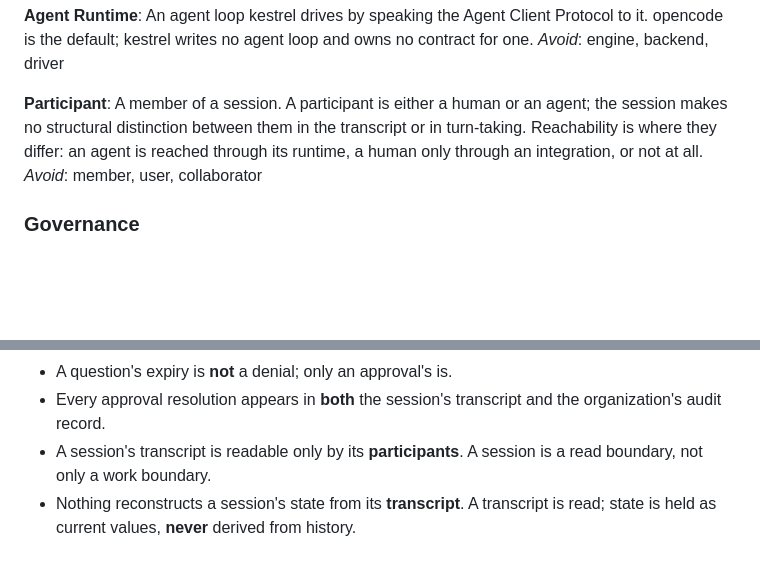
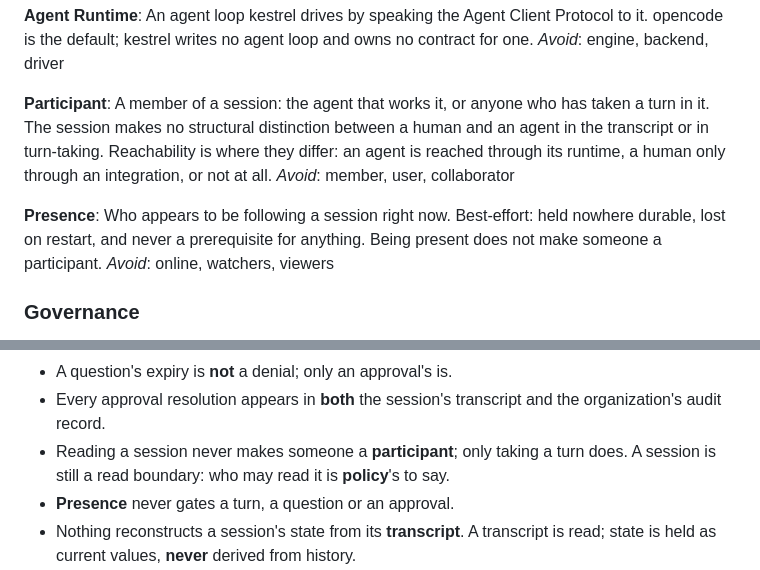
Before and after one commit to jtmthf/kestrel, a Markdown page: CONTEXT.md, 2 parts joined by grey strips. Rendered like a GitHub page; blank space fills up the shorter version.

Commit message:
Define Presence and who a Participant is before operator identity (#300)
Co-Authored-By: Claude Opus 5.5 <noreply@anthropic.com>

```diff
--- a/CONTEXT.md
+++ b/CONTEXT.md
@@ -210,10 +210,16 @@ kestrel writes no agent loop and owns no contract for one.
 _Avoid_: engine, backend, driver
 
 **Participant**:
-A member of a session. A participant is either a human or an agent; the session makes no structural
-distinction between them in the transcript or in turn-taking. Reachability is where they differ: an
-agent is reached through its runtime, a human only through an integration, or not at all.
+A member of a session: the agent that works it, or anyone who has taken a turn in it. The session
+makes no structural distinction between a human and an agent in the transcript or in turn-taking.
+Reachability is where they differ: an agent is reached through its runtime, a human only through an
+integration, or not at all.
 _Avoid_: member, user, collaborator
+
+**Presence**:
+Who appears to be following a session right now. Best-effort: held nowhere durable, lost on restart,
+and never a prerequisite for anything. Being present does not make someone a participant.
+_Avoid_: online, watchers, viewers
 
 ### Governance
 
@@ -321,8 +327,9 @@ words from drifting.
 - A question's expiry is **not** a denial; only an approval's is.
 - Every approval resolution appears in **both** the session's transcript and the organization's
   audit record.
-- A session's transcript is readable only by its **participants**. A session is a read boundary, not
-  only a work boundary.
+- Reading a session never makes someone a **participant**; only taking a turn does. A session is
+  still a read boundary: who may read it is **policy**'s to say.
+- **Presence** never gates a turn, a question or an approval.
 - Nothing reconstructs a session's state from its **transcript**. A transcript is read; state is held
   as current values, **never** derived from history.
 - A session is **open** or **sealed**. Sealing is not deletion: a sealed session is readable and is
```
